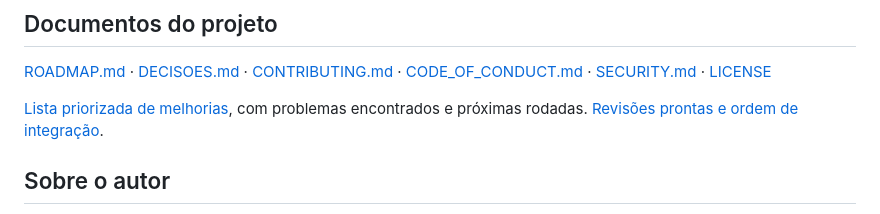
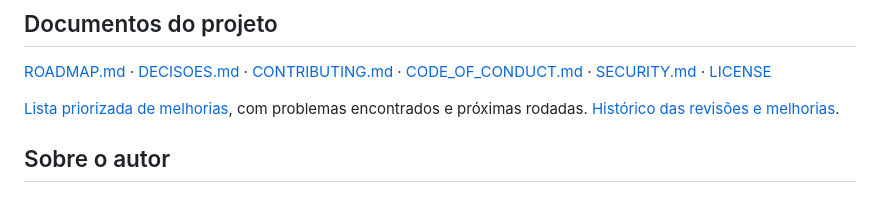
Before and after one commit to td9251156-creator/pcm-direto, a Markdown page: README.md, the part around the change. GitHub-like rendering.

Commit message:
Registrar integração das melhorias e atualizar histórico de entrega

```diff
--- a/README.md
+++ b/README.md
@@ -107,7 +107,7 @@ Veja [BIBLIOTECA.md](BIBLIOTECA.md) para entender o formato e o checklist de rev
 [CODE_OF_CONDUCT.md](CODE_OF_CONDUCT.md) · [SECURITY.md](SECURITY.md) · [LICENSE](LICENSE)
 
 [Lista priorizada de melhorias](docs/MELHORIAS.md), com problemas encontrados e próximas rodadas.
-[Revisões prontas e ordem de integração](docs/REVISOES.md).
+[Histórico das revisões e melhorias](docs/REVISOES.md).
 
 ## Sobre o autor
 
```
Also changed, not shown: docs/MELHORIAS.md (+17 -17 lines), docs/REVISOES.md (+7 -9 lines).
